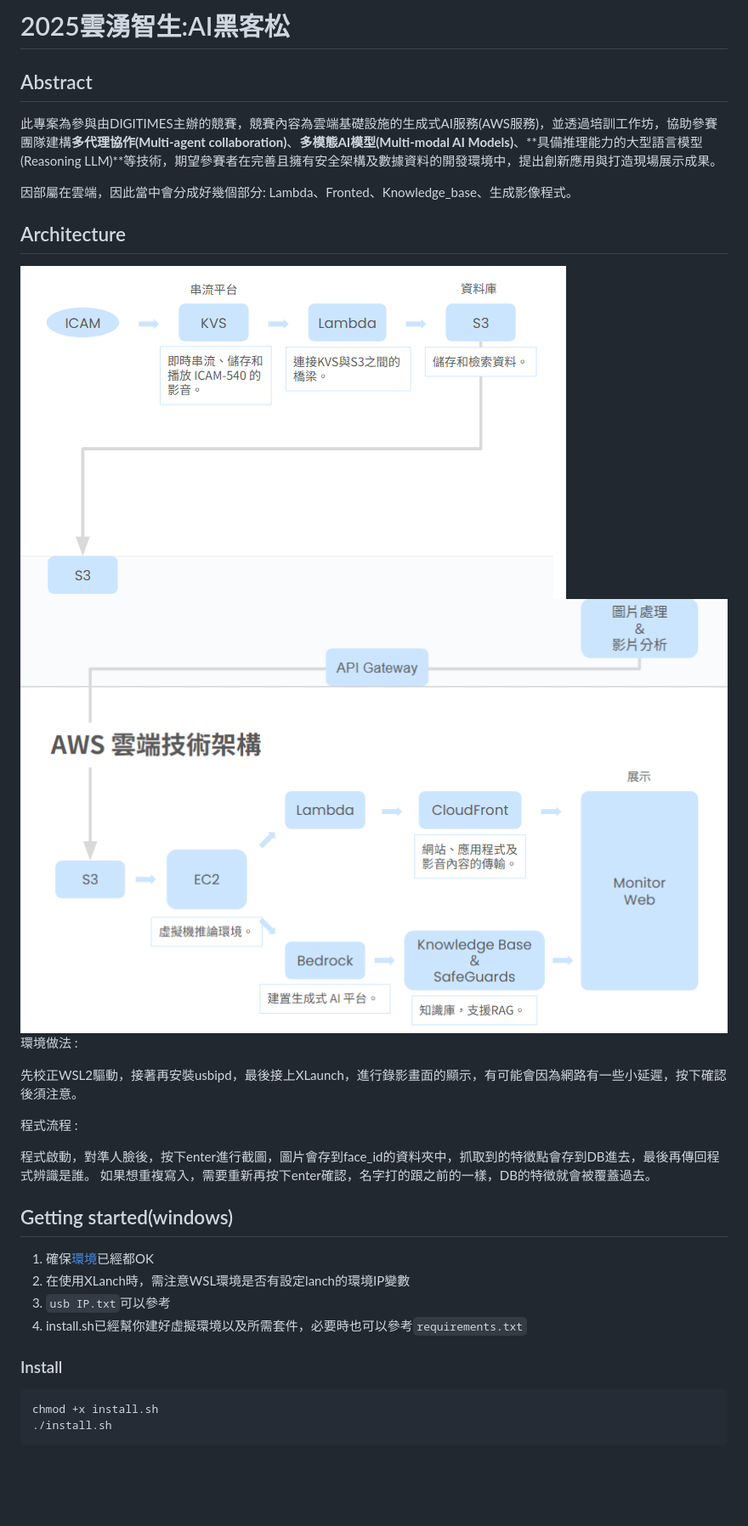
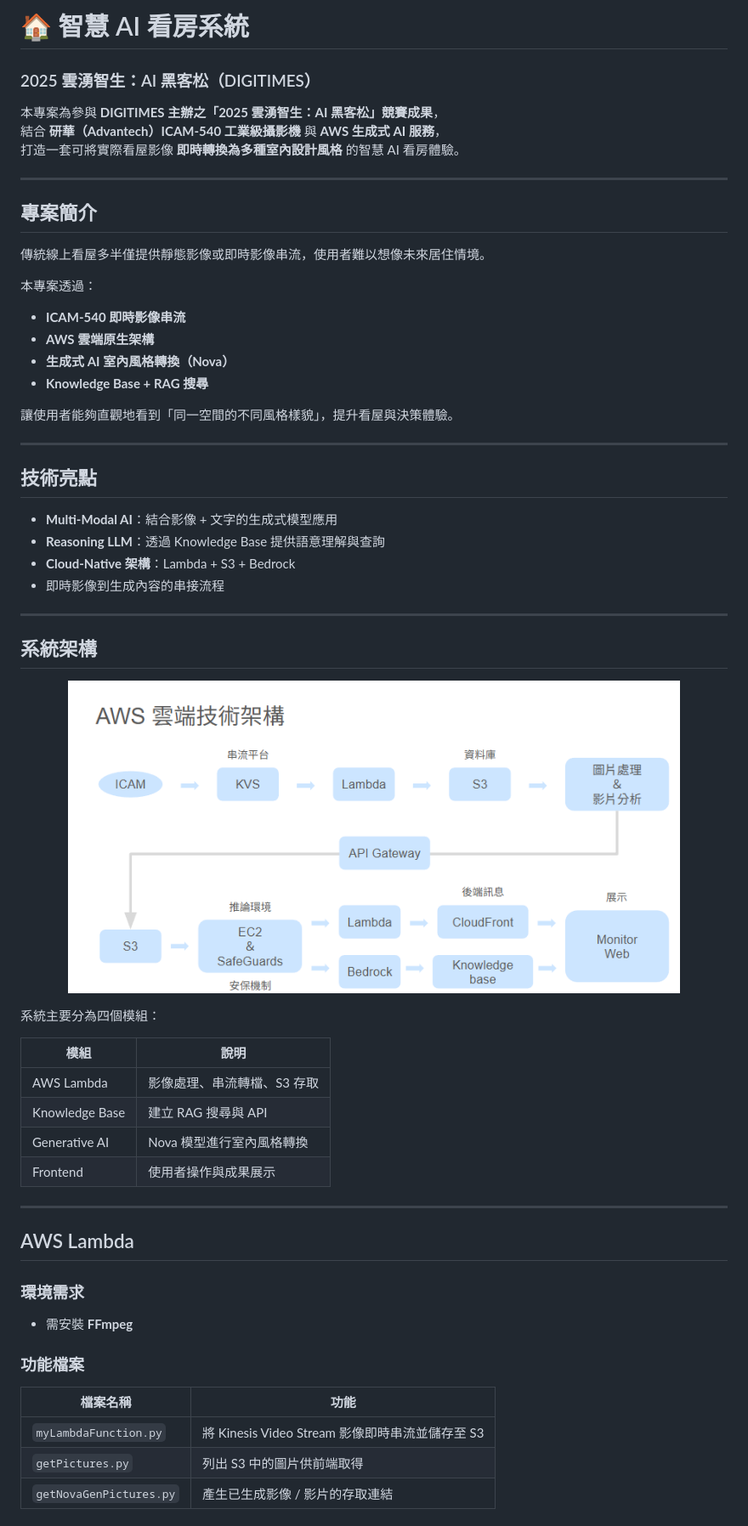
Before and after one commit to cjims/AIwave, a Markdown page: README.md, the part around the change printed below. Shown: that part at 85% size. Drawn GitHub-style; pictures changed too: pic/Framework1.png, pic/Framework2.png (deleted); blank space fills up the shorter version.

Commit message:
feat: readme upload

````diff
--- a/README.md
+++ b/README.md
@@ -1,32 +1,61 @@
-# 2025雲湧智生:AI黑客松
+# 🏠 智慧 AI 看房系統
+### 2025 雲湧智生：AI 黑客松（DIGITIMES）
 
-## Abstract
+本專案為參與 **DIGITIMES 主辦之「2025 雲湧智生：AI 黑客松」競賽成果**，
+結合 **研華（Advantech）ICAM-540 工業級攝影機** 與 **AWS 生成式 AI 服務**，
+打造一套可將實際看屋影像 **即時轉換為多種室內設計風格** 的智慧 AI 看房體驗。
 
-此專案為參與由DIGITIMES主辦的競賽，競賽內容為雲端基礎設施的生成式AI服務(AWS服務)，並透過培訓工作坊，協助參賽團隊建構**多代理協作(Multi-agent collaboration)**、**多模態AI模型(Multi-modal AI Models)**、**具備推理能力的大型語言模型 (Reasoning LLM)**等技術，期望參賽者在完善且擁有安全架構及數據資料的開發環境中，提出創新應用與打造現場展示成果。
+---
 
-因部屬在雲端，因此當中會分成好幾個部分: Lambda、Fronted、Knowledge_base、生成影像程式。
+## 專案簡介
 
-## Architecture
-![images](https://github.com/cjims/AIwave/blob/main/pic/Framework1.png)
-![images](https://github.com/cjims/AIwave/blob/main/pic/Framework2.png)
-環境做法 : <br>
+傳統線上看屋多半僅提供靜態影像或即時影像串流，使用者難以想像未來居住情境。
 
-先校正WSL2驅動，接著再安裝usbipd，最後接上XLaunch，進行錄影畫面的顯示，有可能會因為網路有一些小延遲，按下確認後須注意。
+本專案透過：
+-  **ICAM-540 即時影像串流**
+-  **AWS 雲端原生架構**
+-  **生成式 AI 室內風格轉換（Nova）**
+-  **Knowledge Base + RAG 搜尋**
 
-程式流程 : <br>
+讓使用者能夠直觀地看到「同一空間的不同風格樣貌」，提升看屋與決策體驗。
 
-程式啟動，對準人臉後，按下enter進行截圖，圖片會存到face_id的資料夾中，抓取到的特徵點會存到DB進去，最後再傳回程式辨識是誰。
-如果想重複寫入，需要重新再按下enter確認，名字打的跟之前的一樣，DB的特徵就會被覆蓋過去。
+---
 
-</details>
+## 技術亮點
 
-## Getting started(windows)
-1. 確保[環境](https://blog.csdn.net/qq_40087136/article/details/145190221)已經都OK
-2. 在使用XLanch時，需注意WSL環境是否有設定lanch的環境IP變數
-3. `usb IP.txt`可以參考
-4. install.sh已經幫你建好虛擬環境以及所需套件，必要時也可以參考`requirements.txt`
+- **Multi-Modal AI**：結合影像 + 文字的生成式模型應用
+- **Reasoning LLM**：透過 Knowledge Base 提供語意理解與查詢
+- **Cloud-Native 架構**：Lambda + S3 + Bedrock
+- 即時影像到生成內容的串接流程
 
-### Install
-```
-chmod +x install.sh
-./install.sh
+---
+
+## 系統架構
+<p align="center">
+<img src="https://github.com/cjims/AIwave/blob/main/pic/Framework1.png" width="720">
+</p>
+
+系統主要分為四個模組：
+
+| 模組 | 說明 |
+|----|----|
+| AWS Lambda | 影像處理、串流轉檔、S3 存取 |
+| Knowledge Base | 建立 RAG 搜尋與 API |
+| Generative AI | Nova 模型進行室內風格轉換 |
+| Frontend | 使用者操作與成果展示 |
+
+---
+
+## AWS Lambda
+
+### 環境需求
+- 需安裝 **FFmpeg**
+
+### 功能檔案
+
+| 檔案名稱 | 功能 |
+|--------|------|
+| `myLambdaFunction.py` | 將 Kinesis Video Stream 影像即時串流並儲存至 S3 |
+| `getPictures.py` | 列出 S3 中的圖片供前端取得 |
+| `getNovaGenPictures.py` | 產生已生成影像 / 影片的存取連結 |
+
````
Also changed, not shown: other parts of README.md (+41 -16 lines), 1 other file.
